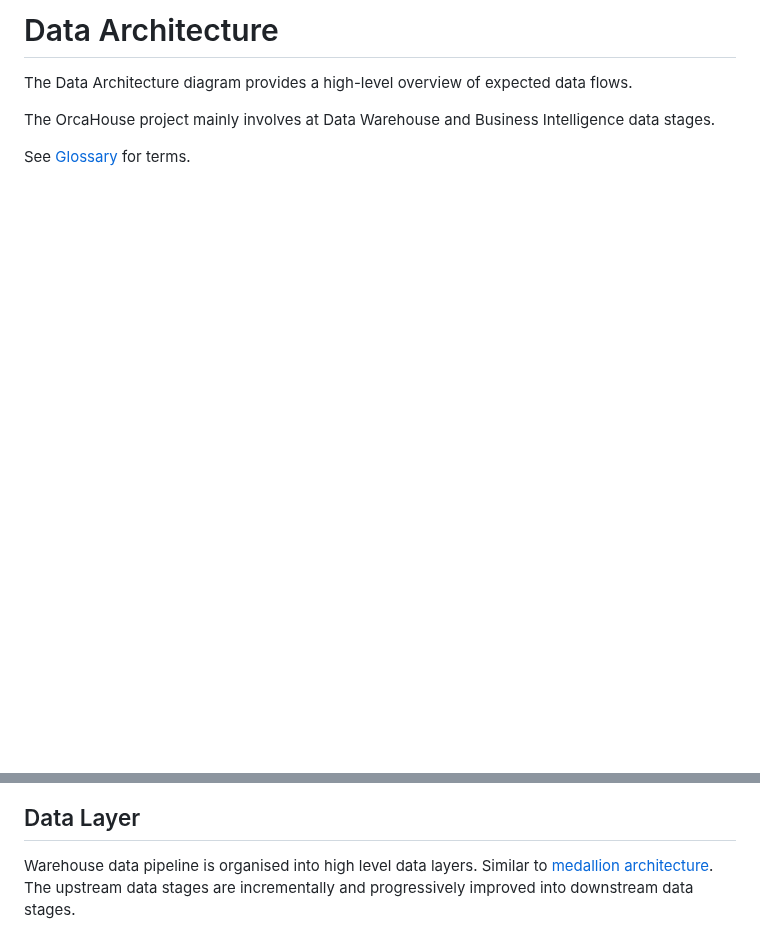
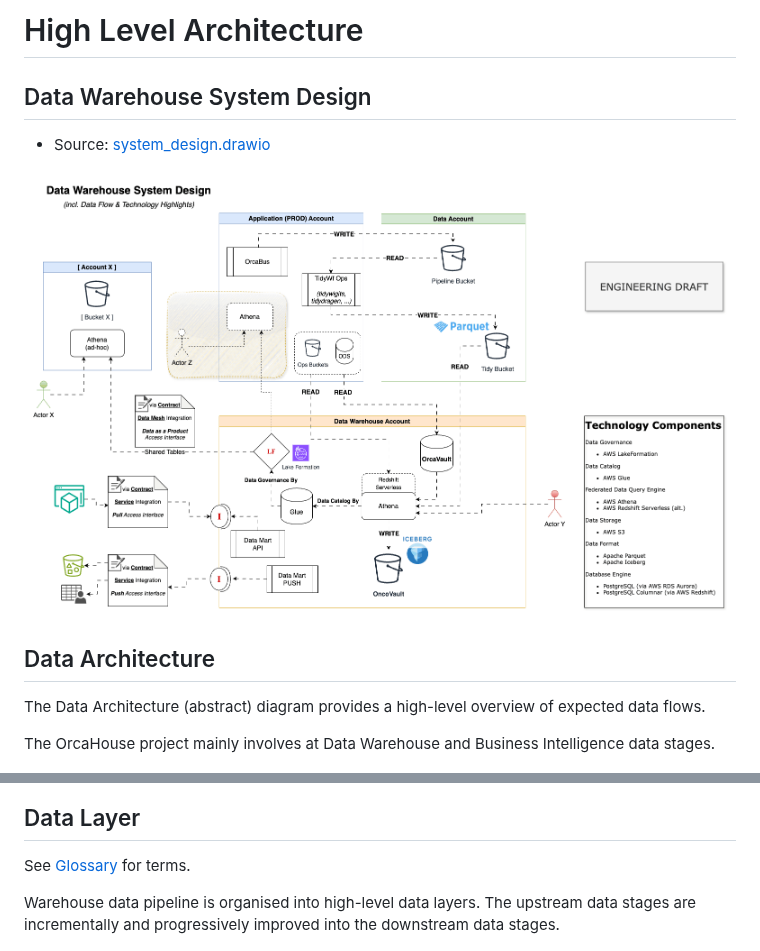
Before and after one commit to umccr/orcahouse-doc, a Markdown page: arch/README.md, 2 parts joined by grey strips. GitHub-like rendering; pictures changed too: arch/assets/system_design.gif (added); blank space fills up the shorter version.

Commit message:
Added data warehouse system design diagram
* Diagram remarks as Engineering Draft as this is still under
  active implementation phase at the moment. But. It should be
  pretty close to the final outcome with minor adjustment to the
  technology components.

```diff
--- a/arch/README.md
+++ b/arch/README.md
@@ -1,16 +1,24 @@
-# Data Architecture
+# High Level Architecture
 
-The Data Architecture diagram provides a high-level overview of expected data flows.
+## Data Warehouse System Design
+
+* Source: [system_design.drawio](assets/system_design.drawio)
+
+![system_design.gif](assets/system_design.gif)
+
+## Data Architecture
+
+The Data Architecture (abstract) diagram provides a high-level overview of expected data flows.
 
 The OrcaHouse project mainly involves at Data Warehouse and Business Intelligence data stages.
-
-See [Glossary](../glossary.md) for terms.
 
 ![data_arch.png](assets/data_arch.png)
 
 ## Data Layer
 
-Warehouse data pipeline is organised into high level data layers. Similar to [medallion architecture](https://www.google.com/search?q=medallion+architecture). The upstream data stages are incrementally and progressively improved into downstream data stages.
+See [Glossary](../glossary.md) for terms.
+
+Warehouse data pipeline is organised into high-level data layers. The upstream data stages are incrementally and progressively improved into the downstream data stages.
 
 ![data_layer.png](assets/data_layer.png)
 
```
Also changed, not shown: 2 other files.
